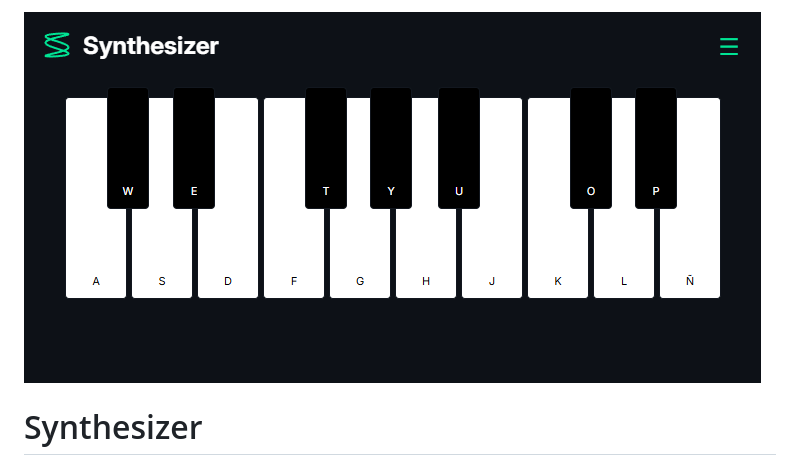
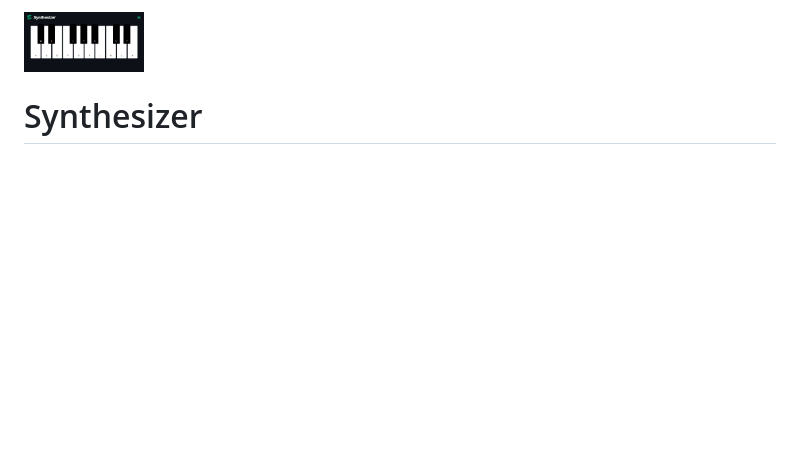
Before and after one commit to MHL1983/Synthesizer, a Markdown page: README.md, the part around the change printed below. Drawn GitHub-style; blank space fills up the shorter version.

```diff
--- a/README.md
+++ b/README.md
@@ -1,4 +1,4 @@
-![screenshot](images/screenshot-2.png)
+<img align="center" width="120" height="120" src="images/screenshot.png">
 
 # Synthesizer
 The **Synthesizer** is an interactive web application that functions as a musical synthesizer. It is designed to be used on mobile devices, offering an intuitive and sound-focused experience. The application includes a virtual keyboard, sound configuration controls, and a responsive design for optimal viewing on small screens.
```
Also changed, not shown: other parts of README.md (+3 -3 lines), images/screenshot-1.png (deleted), images/screenshot.png (renamed from images/screenshot-2.png), 1 other file.
